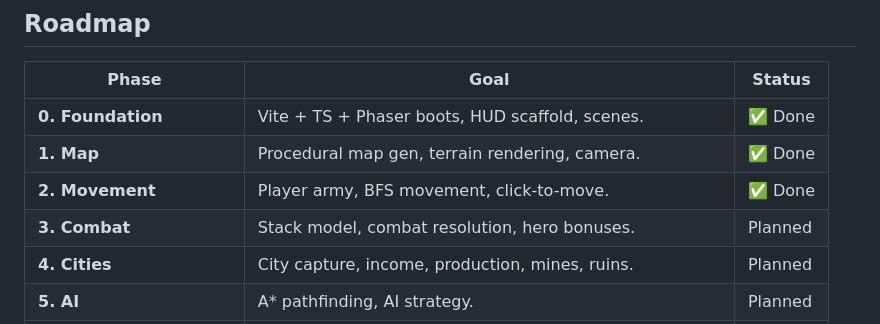
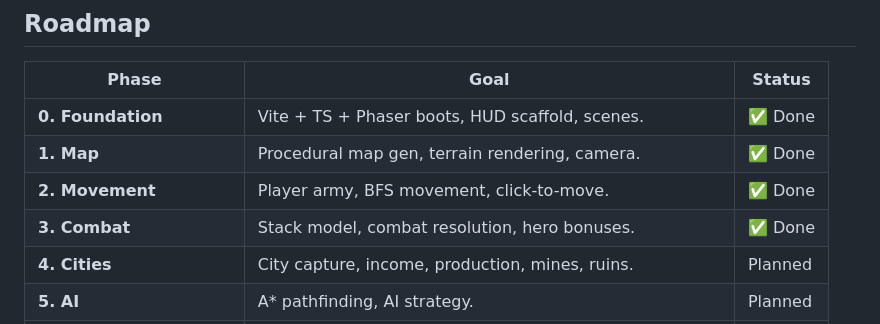
Before and after one commit to LegendaryLionMan/warlord-2, a Markdown page: README.md, the part around the change. GitHub-like rendering.

Commit message:
Update README roadmap after Phase 3

```diff
--- a/README.md
+++ b/README.md
@@ -118,7 +118,7 @@ src/
 | **0. Foundation** | Vite + TS + Phaser boots, HUD scaffold, scenes. | ✅ Done |
 | **1. Map** | Procedural map gen, terrain rendering, camera. | ✅ Done |
 | **2. Movement** | Player army, BFS movement, click-to-move. | ✅ Done |
-| **3. Combat** | Stack model, combat resolution, hero bonuses. | Planned |
+| **3. Combat** | Stack model, combat resolution, hero bonuses. | ✅ Done |
 | **4. Cities** | City capture, income, production, mines, ruins. | Planned |
 | **5. AI** | A* pathfinding, AI strategy. | Planned |
 | **6. Faction identity** | Faction bonuses, hero abilities, armories. | Planned |
```
